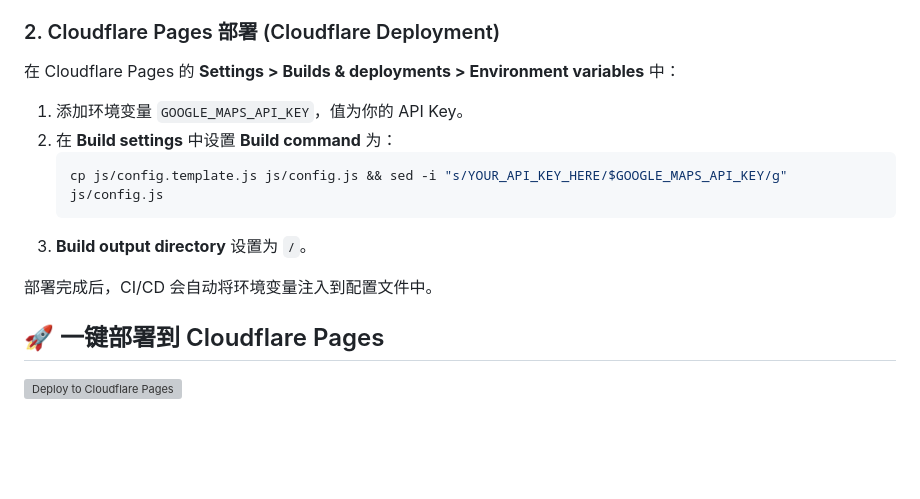
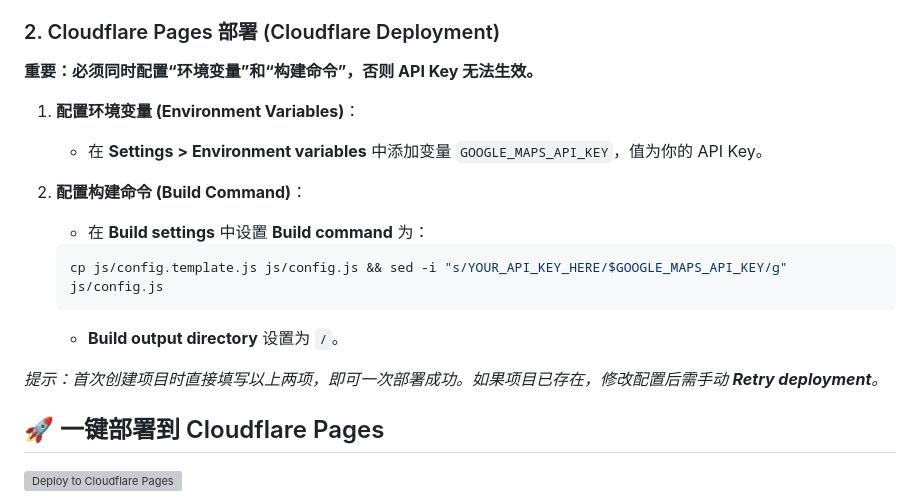
Before and after one commit to Seraph-x/us-address-transcript-generator, a Markdown page: README.md, the part around the change. Drawn GitHub-style; blank space fills up the shorter version; grey boxes are pictures that could not be loaded.

Commit message:
docs: improve deployment instructions clarity

````diff
--- a/README.md
+++ b/README.md
@@ -23,16 +23,19 @@ US Address & Transcript Generator
 
 ### 2. Cloudflare Pages 部署 (Cloudflare Deployment)
 
-在 Cloudflare Pages 的 **Settings > Builds & deployments > Environment variables** 中：
+**重要：必须同时配置“环境变量”和“构建命令”，否则 API Key 无法生效。**
 
-1.  添加环境变量 `GOOGLE_MAPS_API_KEY`，值为你的 API Key。
-2.  在 **Build settings** 中设置 **Build command** 为：
+1.  **配置环境变量 (Environment Variables)**：
+    *   在 **Settings > Environment variables** 中添加变量 `GOOGLE_MAPS_API_KEY`，值为你的 API Key。
+
+2.  **配置构建命令 (Build Command)**：
+    *   在 **Build settings** 中设置 **Build command** 为：
     ```bash
     cp js/config.template.js js/config.js && sed -i "s/YOUR_API_KEY_HERE/$GOOGLE_MAPS_API_KEY/g" js/config.js
     ```
-3.  **Build output directory** 设置为 `/`。
+    *   **Build output directory** 设置为 `/`。
 
-部署完成后，CI/CD 会自动将环境变量注入到配置文件中。
+*提示：首次创建项目时直接填写以上两项，即可一次部署成功。如果项目已存在，修改配置后需手动 **Retry deployment**。*
 
 ## 🚀 一键部署到 Cloudflare Pages
 
````
